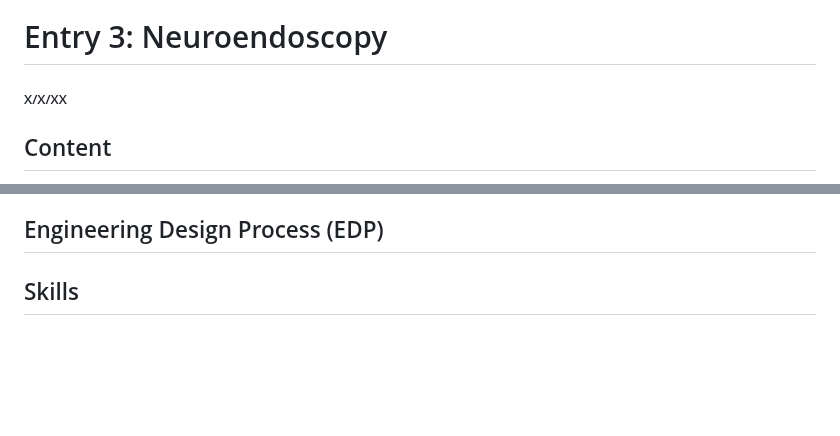
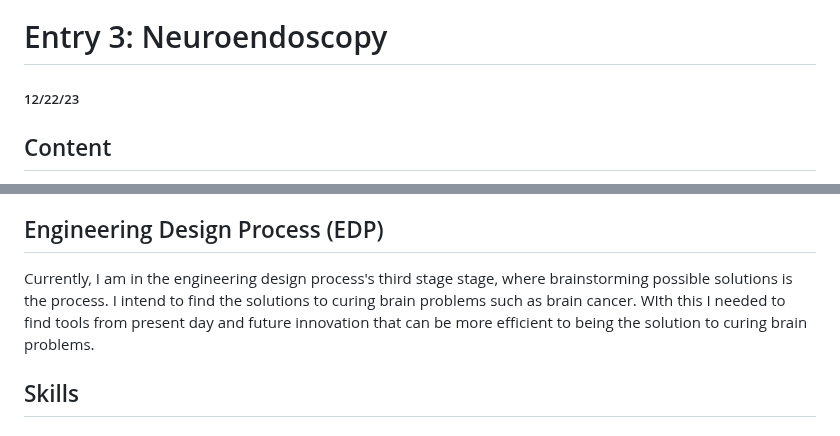
Before and after one commit to michellel7435/sep10-freedom-project, a Markdown page: blog/entry03.md, 2 parts joined by grey strips. GitHub-like rendering; blank space fills up the shorter version.

```diff
--- a/blog/entry03.md
+++ b/blog/entry03.md
@@ -1,5 +1,5 @@
 # Entry 3: Neuroendoscopy
-##### X/X/XX
+##### 12/22/23
 
 ## Content
 I mainly focused on brainstorming part B and finalizing my content. For this I was able to add on to part A (researching hardware and software technologies), what I was able to add on was future innovation for my topic.
@@ -7,7 +7,7 @@ Future innovations that I came up with is a **high brain tech scanner** which wo
 and more efficient tools (ex. AI) on sight. Along with a website, there should also be **an app that has visuals of the brain with the [common problems](https://www.healthline.com/health/brain-disorders)**. This app would be really informative as well telling you what you should do and what you should not do.
 
 ## Engineering Design Process (EDP)
-
+Currently, I am in the engineering design process's third stage stage, where brainstorming possible solutions is the process. I intend to find the solutions to curing brain problems such as brain cancer. WIth this I needed to find tools from present day and future innovation that can be more efficient to being the solution to curing brain problems.
 
 ## Skills
 
```
